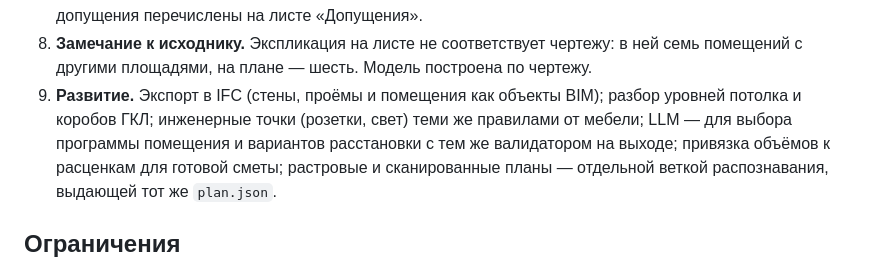
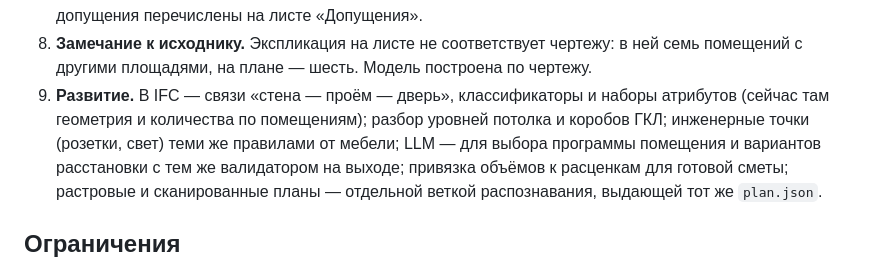
Before and after one commit to asneg-zz/floorplan-to-estimate, a Markdown page: README.md, the part around one of its changes. Rendered like a GitHub page.

```diff
--- a/README.md
+++ b/README.md
@@ -67,8 +68,8 @@ blender out/apartment.blend        # открыть модель
 8. **Замечание к исходнику.** Экспликация на листе не соответствует чертежу:
    в ней семь помещений с другими площадями, на плане — шесть. Модель построена
    по чертежу.
-9. **Развитие.** Экспорт в IFC (стены, проёмы и помещения как объекты BIM);
-   разбор уровней потолка и коробов ГКЛ; инженерные точки (розетки, свет)
+9. **Развитие.** В IFC — связи «стена — проём — дверь», классификаторы и
+   наборы атрибутов (сейчас там геометрия и количества по помещениям); разбор уровней потолка и коробов ГКЛ; инженерные точки (розетки, свет)
    теми же правилами от мебели; LLM — для выбора программы помещения и
    вариантов расстановки с тем же валидатором на выходе; привязка объёмов к
    расценкам для готовой сметы; растровые и сканированные планы — отдельной
```
Also changed, not shown: other parts of README.md (+4 -3 lines), out/render.jpg, 13 other files.
